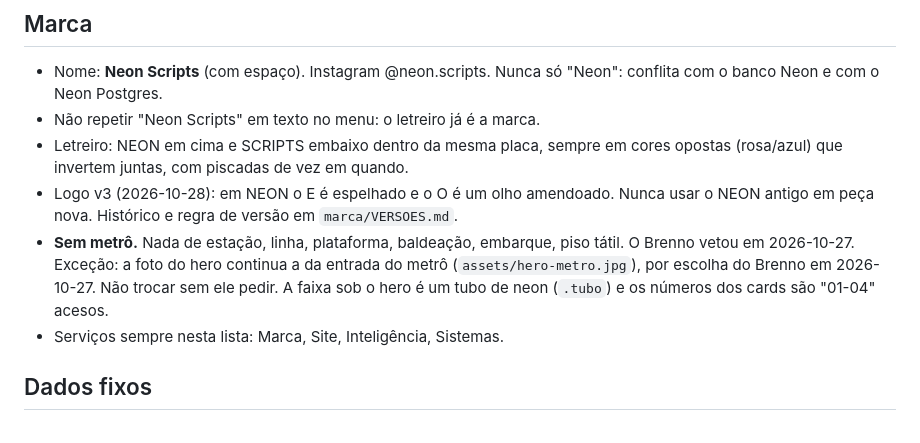
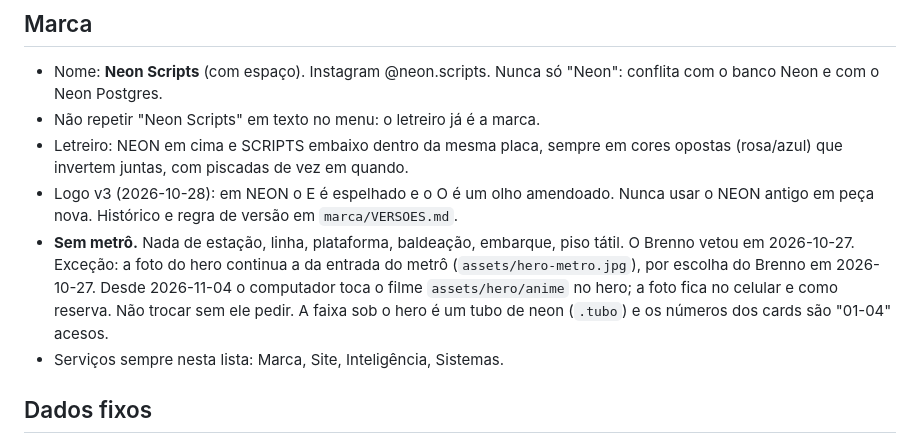
Before and after one commit to brennorovea-svg/Neon, a Markdown page: CLAUDE.md, the part around the change. GitHub-like rendering.

```diff
--- a/CLAUDE.md
+++ b/CLAUDE.md
@@ -20,7 +20,7 @@ Site institucional da Neon Scripts (marca, site, inteligência e sistemas para p
 - Não repetir "Neon Scripts" em texto no menu: o letreiro já é a marca.
 - Letreiro: NEON em cima e SCRIPTS embaixo dentro da mesma placa, sempre em cores opostas (rosa/azul) que invertem juntas, com piscadas de vez em quando.
 - Logo v3 (2026-10-28): em NEON o E é espelhado e o O é um olho amendoado. Nunca usar o NEON antigo em peça nova. Histórico e regra de versão em `marca/VERSOES.md`.
-- **Sem metrô.** Nada de estação, linha, plataforma, baldeação, embarque, piso tátil. O Brenno vetou em 2026-10-27. Exceção: a foto do hero continua a da entrada do metrô (`assets/hero-metro.jpg`), por escolha do Brenno em 2026-10-27. Não trocar sem ele pedir. A faixa sob o hero é um tubo de neon (`.tubo`) e os números dos cards são "01-04" acesos.
+- **Sem metrô.** Nada de estação, linha, plataforma, baldeação, embarque, piso tátil. O Brenno vetou em 2026-10-27. Exceção: a foto do hero continua a da entrada do metrô (`assets/hero-metro.jpg`), por escolha do Brenno em 2026-10-27. Desde 2026-11-04 o computador toca o filme `assets/hero/anime` no hero; a foto fica no celular e como reserva. Não trocar sem ele pedir. A faixa sob o hero é um tubo de neon (`.tubo`) e os números dos cards são "01-04" acesos.
 - Serviços sempre nesta lista: Marca, Site, Inteligência, Sistemas.
 
 ## Dados fixos
```
Also changed, not shown: DESIGN.md (+4 -2 lines).
